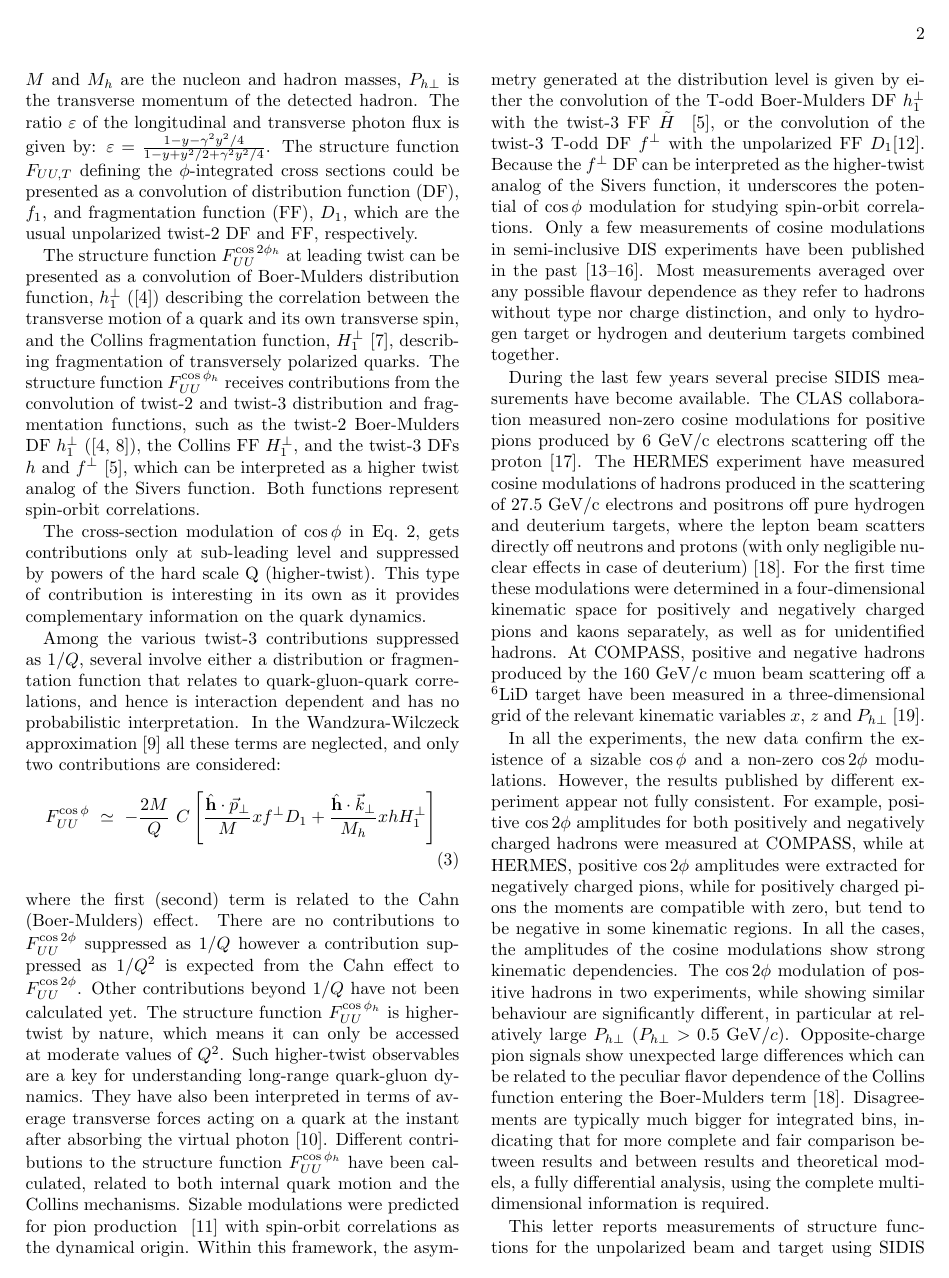
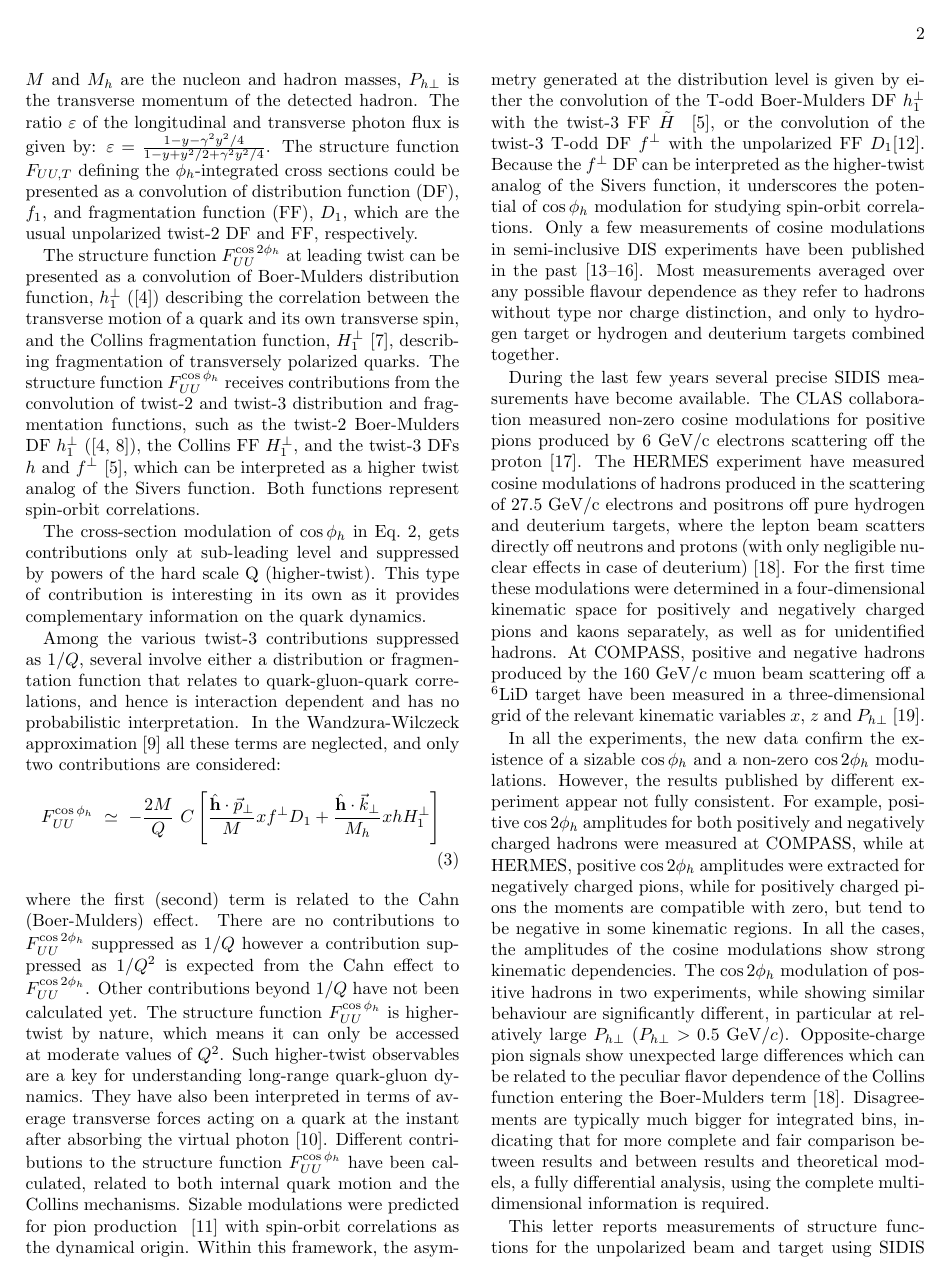
Before and after one commit to naharrison/mysidis-anote, a LaTeX paper (PRL/prl.tex): page 2 of 6. Compiled offline with pdfLaTeX.

Commit message:
Minor edits to PRL

```diff
--- a/PRL/prl.tex
+++ b/PRL/prl.tex
@@ -9,8 +9,8 @@
 \usepackage{verbatim}
 
 \newcommand{\Phperp}{P_{h\perp}}
-\newcommand{\FUUc}{F_{UU}^{\cos\phi}}
-\newcommand{\FUUcc}{F_{UU}^{\cos2\phi}}
+\newcommand{\FUUc}{F_{UU}^{\cos\phi_h}}
+\newcommand{\FUUcc}{F_{UU}^{\cos2\phi_h}}
 \newcommand{\kt}{\vec{k}_\perp}
 \newcommand{\pt}{\vec{p}_\perp}
 \newcommand{\zh}{z}
@@ -104,7 +104,7 @@ where $Q^2=-q^2=-(k-k^\prime)^2$ is the four-momentum
 of the virtual photon,  $\gamma=2M\xbj /Q$,
  $M$ and $M_h$ are the nucleon and hadron masses, $P_{h\perp}$ is the transverse momentum of the
 detected hadron.  The ratio $\varepsilon$ of the longitudinal and transverse photon flux is given by: $\varepsilon=\frac{1-y-\gamma^2y^2/4}{1-y+y^2/2+\gamma^2y^2/4}$.
-The structure function  $F_{UU,T}$  defining the $\phi$-integrated cross sections could be presented as a convolution of  distribution function (DF), $f_1$,   and fragmentation function (FF), $D_1$, which  are the usual unpolarized twist-2 DF and FF, respectively.
+The structure function  $F_{UU,T}$  defining the $\phi_h$-integrated cross sections could be presented as a convolution of  distribution function (DF), $f_1$,   and fragmentation function (FF), $D_1$, which  are the usual unpolarized twist-2 DF and FF, respectively.
 
 The structure function $F^{\cos 2\ph}_{UU}$ at leading twist can be presented as a convolution of Boer-Mulders distribution function, $h_1^\perp$ (\cite{Boer:1997nt}) describing the correlation between the transverse motion
 of a quark and its own transverse spin, and  the Collins fragmentation function, $H_1^{\perp}$~\cite{Collins:1992kk}, describing fragmentation of transversely polarized quarks.
@@ -112,7 +112,7 @@ The structure function $F^{\cos \ph}_{UU}$  receives contributions
 from the convolution of twist-2 and twist-3 distribution and fragmentation functions,
 such as the twist-2 Boer-Mulders DF $h_1^\perp$ (\cite{Boer:1997nt,Pasquini:2010af}), the Collins FF $H_1^{\perp}$, and the twist-3 DFs $h$ and $f^\perp$~\cite{Bacchetta:2006tn}, which can be interpreted as a higher twist analog of the Sivers function. Both functions represent spin-orbit correlations.
 
-The cross-section modulation of  $\cos \phi $ in Eq.~\ref{eq:crosssection3}, gets contributions only
+The cross-section modulation of  $\cos \phi_h $ in Eq.~\ref{eq:crosssection3}, gets contributions only
 at sub-leading level and suppressed by powers of the hard scale Q (higher-twist).
 This type of contribution is interesting in its own as it provides complementary information
 on the quark dynamics.
@@ -137,7 +137,7 @@ They have also been interpreted in terms of average transverse forces acting on
 Different contributions to the structure function  $F^{\cos \ph}_{UU}$ have been calculated, related to both internal quark motion and the Collins mechanisms.
 Sizable modulations  were predicted for pion production ~\cite{Anselmino:2005nn} with spin-orbit correlations   as the dynamical origin.
 Within this framework, the asymmetry generated at the distribution level is given by either the convolution of the T-odd Boer-Mulders DF $h_1^{\perp}$ with the twist-3 FF $\tilde{H}$ ~\cite{Bacchetta:2006tn}, or the convolution of the  twist-3 T-odd DF $f^\perp$ with the unpolarized FF $D_1$\cite{Metz:2004je}.
-Because the $f^\perp$ DF can be interpreted as the higher-twist analog of the Sivers function, it underscores the potential of $\cos\phi$ modulation for studying spin-orbit correlations.
+Because the $f^\perp$ DF can be interpreted as the higher-twist analog of the Sivers function, it underscores the potential of $\cos\phi_h$ modulation for studying spin-orbit correlations.
 Only a few measurements of cosine modulations in semi-inclusive DIS experiments have been published in the past~\cite{Aubert:1983cz,Arneodo:1986cf,Adams:1993hs,Breitweg:2000qh}.
 Most measurements averaged over any possible flavour dependence as they refer to hadrons without type nor charge distinction, and only to hydrogen target or hydrogen and deuterium targets combined together.
 
@@ -157,15 +157,15 @@ grid of the relevant kinematic variables $x$, $z$ and
 $\Phperp$~\cite{Adolph:2014pwc}.
 
 In all the experiments, the new data confirm the existence of a sizable
-$\cos\phi$ and a non-zero $\cos2\phi$ modulations.  However, the results
+$\cos\phi_h$ and a non-zero $\cos2\phi_h$ modulations.  However, the results
 published by different experiment appear not fully consistent. For example,
-positive $\cos2\phi$ amplitudes for both positively and negatively charged
-hadrons were measured at COMPASS, while at HERMES, positive $\cos 2\phi$ amplitudes
+positive $\cos2\phi_h$ amplitudes for both positively and negatively charged
+hadrons were measured at COMPASS, while at HERMES, positive $\cos 2\phi_h$ amplitudes
 were extracted for negatively charged pions, while for positively charged pions
 the moments are compatible with zero, but tend to be negative in some kinematic
 regions. In all the cases, the amplitudes of the cosine modulations show strong
 kinematic dependencies.
-The $\cos2\phi$ modulation of positive hadrons in two experiments, while showing similar behaviour are significantly different, in particular at relatively large $\Phperp$  ($\Phperp>0.5$ GeV$/c$).
+The $\cos2\phi_h$ modulation of positive hadrons in two experiments, while showing similar behaviour are significantly different, in particular at relatively large $\Phperp$  ($\Phperp>0.5$ GeV$/c$).
 Opposite-charge pion signals show unexpected large differences which can be related to the peculiar flavor dependence of the Collins function entering the Boer-Mulders term~\cite{Airapetian:2012yg}. Disagreements are typically much bigger for integrated bins, indicating that for
 more complete and fair comparison between results and between results
 and theoretical models, a fully differential analysis, using the complete
```
Also changed, not shown: PRL/prl.tex (2 more changed lines).
